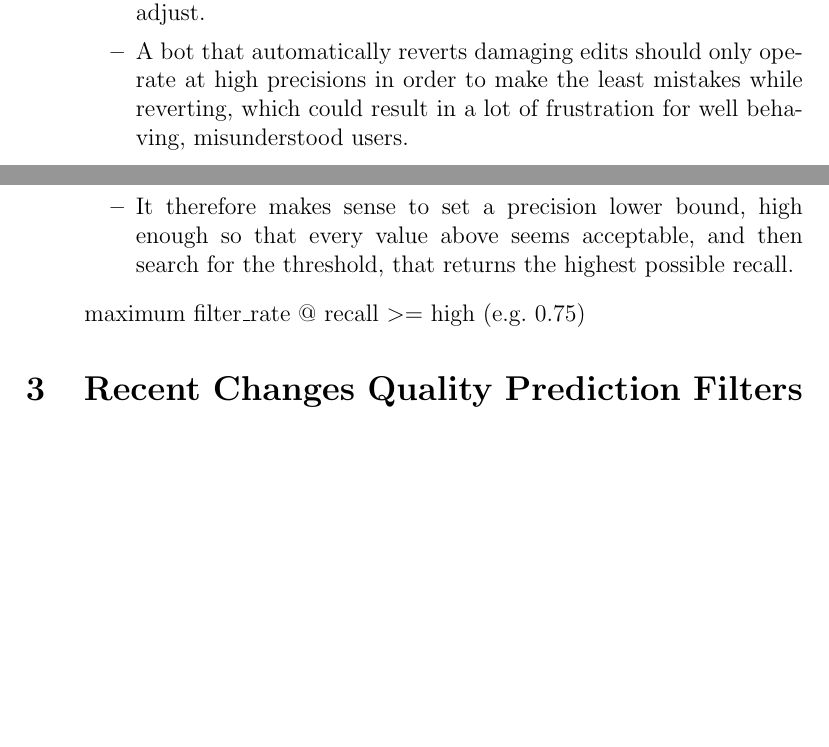
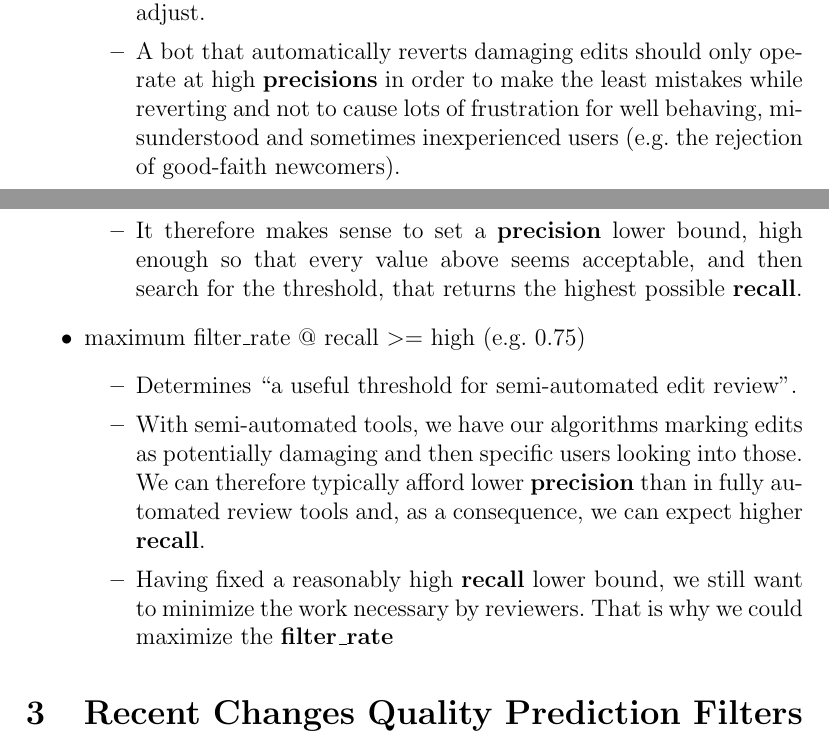
Before and after one commit to tguelenman/PreCall, a LaTeX document (personalNotes/oresDoc6.tex): two parts of pages 3 and 4 of 8, joined at a grey line, cut so that both start at the same text, the shorter picture padded with empty space. Compiled offline with pdfLaTeX.

Commit message:
small fixes

```diff
--- a/personalNotes/oresDoc6.tex
+++ b/personalNotes/oresDoc6.tex
@@ -97,10 +96,17 @@ Asking for the maximum recall in a specific precision interval (greater or equal
 \item maximum \textbf{recall} @ \textbf{precision} $>=$ very high (e.g. 0.9)
 \begin{itemize}
 \item Determines a ``useful threshold for a counter-vandalism bot''.
-\item Recall and precision is one of the most important trade-offs to adjust.
-\item A bot that automatically reverts damaging edits should only operate at high precisions in order to make the least mistakes while reverting, which could result in a lot of frustration for well behaving, misunderstood users.
-\item It therefore makes sense to set a precision lower bound, high enough so that every value above seems acceptable, and then search for the threshold, that returns the highest possible recall.
-\end{itemize} maximum filter\_rate @ recall $>=$ high (e.g. 0.75)
+\item \textbf{Recall} and \textbf{precision} is one of the most important trade-offs to adjust.
+\item A bot that automatically reverts damaging edits should only operate at high \textbf{precisions} in order to make the least mistakes while reverting and not to cause lots of frustration for well behaving, misunderstood and sometimes inexperienced users (e.g. the rejection of good-faith newcomers).
+\item It therefore makes sense to set a \textbf{precision} lower bound, high enough so that every value above seems acceptable, and then search for the threshold, that returns the highest possible \textbf{recall}.
+\end{itemize}
+\item maximum filter\_rate @ recall $>=$ high (e.g. 0.75)
+\begin{itemize}
+\item Determines ``a useful threshold for semi-automated edit review''.
+\item With semi-automated tools, we have our algorithms marking edits as potentially damaging and then specific users looking into those. We can therefore typically afford lower \textbf{precision} than in fully automated review tools and, as a consequence, we can expect higher \textbf{recall}.
+\item Having fixed a reasonably high \textbf{recall} lower bound, we still want to minimize the work necessary by reviewers. That is why we could maximize the \textbf{filter\_rate}
+\end{itemize}
+%TODO continue list?
 \end{itemize}
 %
 %
```
Also changed, not shown: personalNotes/OresMetricsDocumentation.tex (+1 -1 lines), personalNotes/OresMetricsDocumentation.pdf, personalNotes/oresDoc6.pdf, personalNotes/oresDoc6.tex (5 more changed lines).
